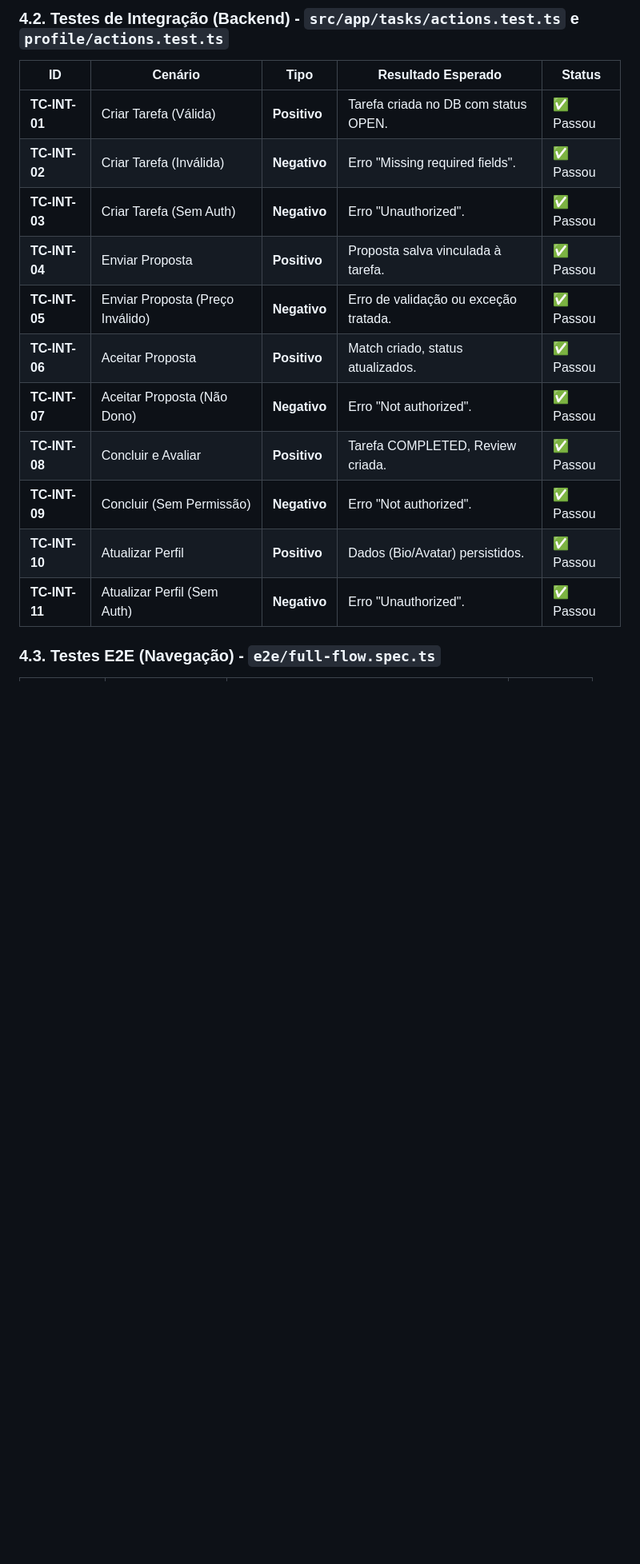
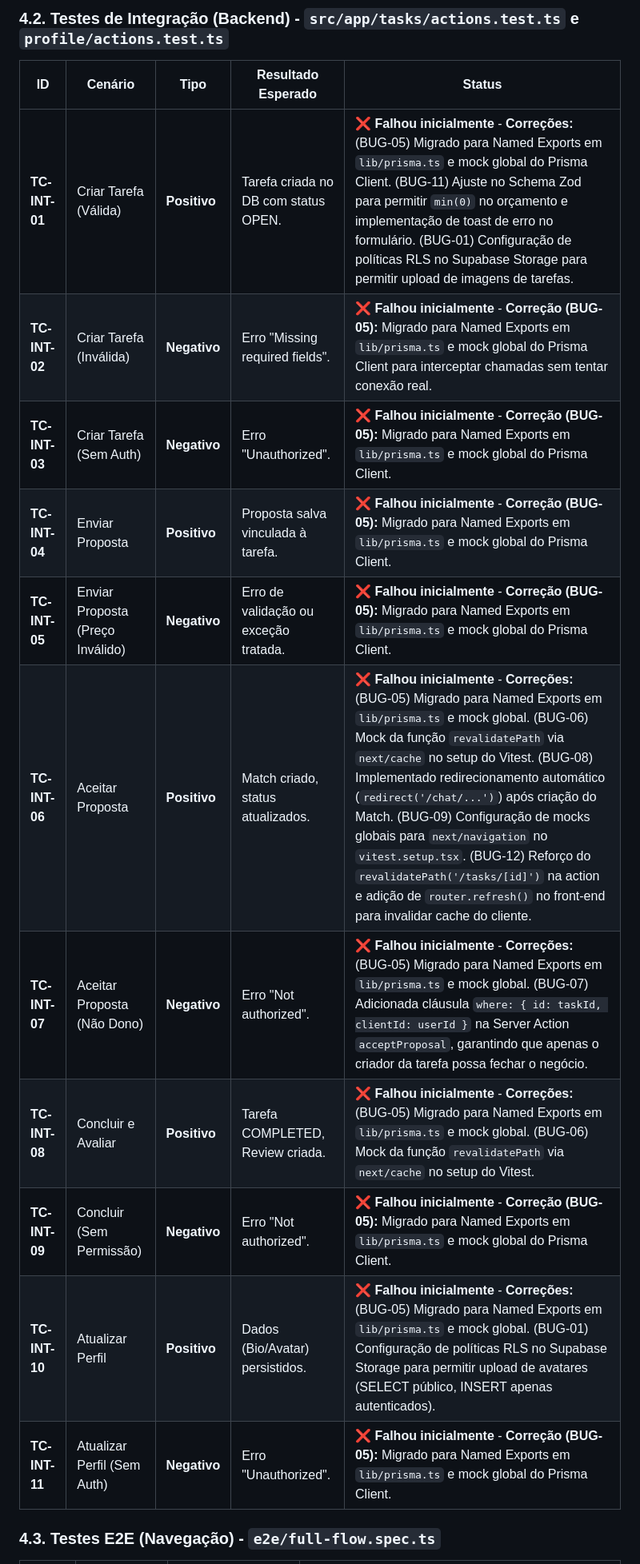
Before and after one commit to Danioclana/achapro, a Markdown page: RELATORIO_UNIFICADO_QA.md, the part around one of its changes. Shown at 80% size. Drawn GitHub-style; blank space fills up the shorter version.

```diff
--- a/RELATORIO_UNIFICADO_QA.md
+++ b/RELATORIO_UNIFICADO_QA.md
@@ -63,17 +62,17 @@ Adotamos uma estratégia equilibrada para garantir velocidade e confiabilidade:
 ### 4.2. Testes de Integração (Backend) - `src/app/tasks/actions.test.ts` e `profile/actions.test.ts`
 | ID | Cenário | Tipo | Resultado Esperado | Status |
 |----|---------|------|--------------------|--------|
-| **TC-INT-01** | Criar Tarefa (Válida) | **Positivo** | Tarefa criada no DB com status OPEN. | ✅ Passou |
-| **TC-INT-02** | Criar Tarefa (Inválida) | **Negativo** | Erro "Missing required fields". | ✅ Passou |
-| **TC-INT-03** | Criar Tarefa (Sem Auth) | **Negativo** | Erro "Unauthorized". | ✅ Passou |
-| **TC-INT-04** | Enviar Proposta | **Positivo** | Proposta salva vinculada à tarefa. | ✅ Passou |
-| **TC-INT-05** | Enviar Proposta (Preço Inválido) | **Negativo** | Erro de validação ou exceção tratada. | ✅ Passou |
-| **TC-INT-06** | Aceitar Proposta | **Positivo** | Match criado, status atualizados. | ✅ Passou |
-| **TC-INT-07** | Aceitar Proposta (Não Dono) | **Negativo** | Erro "Not authorized". | ✅ Passou |
-| **TC-INT-08** | Concluir e Avaliar | **Positivo** | Tarefa COMPLETED, Review criada. | ✅ Passou |
-| **TC-INT-09** | Concluir (Sem Permissão) | **Negativo** | Erro "Not authorized". | ✅ Passou |
-| **TC-INT-10** | Atualizar Perfil | **Positivo** | Dados (Bio/Avatar) persistidos. | ✅ Passou |
-| **TC-INT-11** | Atualizar Perfil (Sem Auth) | **Negativo** | Erro "Unauthorized". | ✅ Passou |
+| **TC-INT-01** | Criar Tarefa (Válida) | **Positivo** | Tarefa criada no DB com status OPEN. | ❌ **Falhou inicialmente** - **Correções:** (BUG-05) Migrado para Named Exports em `lib/prisma.ts` e mock global do Prisma Client. (BUG-11) Ajuste no Schema Zod para permitir `min(0)` no orçamento e implementação de toast de erro no formulário. (BUG-01) Configuração de políticas RLS no Supabase Storage para permitir upload de imagens de tarefas. |
+| **TC-INT-02** | Criar Tarefa (Inválida) | **Negativo** | Erro "Missing required fields". | ❌ **Falhou inicialmente** - **Correção (BUG-05):** Migrado para Named Exports em `lib/prisma.ts` e mock global do Prisma Client para interceptar chamadas sem tentar conexão real. |
+| **TC-INT-03** | Criar Tarefa (Sem Auth) | **Negativo** | Erro "Unauthorized". | ❌ **Falhou inicialmente** - **Correção (BUG-05):** Migrado para Named Exports em `lib/prisma.ts` e mock global do Prisma Client. |
+| **TC-INT-04** | Enviar Proposta | **Positivo** | Proposta salva vinculada à tarefa. | ❌ **Falhou inicialmente** - **Correção (BUG-05):** Migrado para Named Exports em `lib/prisma.ts` e mock global do Prisma Client. |
+| **TC-INT-05** | Enviar Proposta (Preço Inválido) | **Negativo** | Erro de validação ou exceção tratada. | ❌ **Falhou inicialmente** - **Correção (BUG-05):** Migrado para Named Exports em `lib/prisma.ts` e mock global do Prisma Client. |
+| **TC-INT-06** | Aceitar Proposta | **Positivo** | Match criado, status atualizados. | ❌ **Falhou inicialmente** - **Correções:** (BUG-05) Migrado para Named Exports em `lib/prisma.ts` e mock global. (BUG-06) Mock da função `revalidatePath` via `next/cache` no setup do Vitest. (BUG-08) Implementado redirecionamento automático (`redirect('/chat/...')`) após criação do Match. (BUG-09) Configuração de mocks globais para `next/navigation` no `vitest.setup.tsx`. (BUG-12) Reforço do `revalidatePath('/tasks/[id]')` na action e adição de `router.refresh()` no front-end para invalidar cache do cliente. |
+| **TC-INT-07** | Aceitar Proposta (Não Dono) | **Negativo** | Erro "Not authorized". | ❌ **Falhou inicialmente** - **Correções:** (BUG-05) Migrado para Named Exports em `lib/prisma.ts` e mock global. (BUG-07) Adicionada cláusula `where: { id: taskId, clientId: userId }` na Server Action `acceptProposal`, garantindo que apenas o criador da tarefa possa fechar o negócio. |
+| **TC-INT-08** | Concluir e Avaliar | **Positivo** | Tarefa COMPLETED, Review criada. | ❌ **Falhou inicialmente** - **Correções:** (BUG-05) Migrado para Named Exports em `lib/prisma.ts` e mock global. (BUG-06) Mock da função `revalidatePath` via `next/cache` no setup do Vitest. |
+| **TC-INT-09** | Concluir (Sem Permissão) | **Negativo** | Erro "Not authorized". | ❌ **Falhou inicialmente** - **Correção (BUG-05):** Migrado para Named Exports em `lib/prisma.ts` e mock global do Prisma Client. |
+| **TC-INT-10** | Atualizar Perfil | **Positivo** | Dados (Bio/Avatar) persistidos. | ❌ **Falhou inicialmente** - **Correções:** (BUG-05) Migrado para Named Exports em `lib/prisma.ts` e mock global. (BUG-01) Configuração de políticas RLS no Supabase Storage para permitir upload de avatares (SELECT público, INSERT apenas autenticados). |
+| **TC-INT-11** | Atualizar Perfil (Sem Auth) | **Negativo** | Erro "Unauthorized". | ❌ **Falhou inicialmente** - **Correção (BUG-05):** Migrado para Named Exports em `lib/prisma.ts` e mock global do Prisma Client. |
 
 ### 4.3. Testes E2E (Navegação) - `e2e/full-flow.spec.ts`
 | ID | Cenário | Resultado Esperado | Status |
```
Also changed, not shown: other parts of RELATORIO_UNIFICADO_QA.md (+22 -15 lines).
